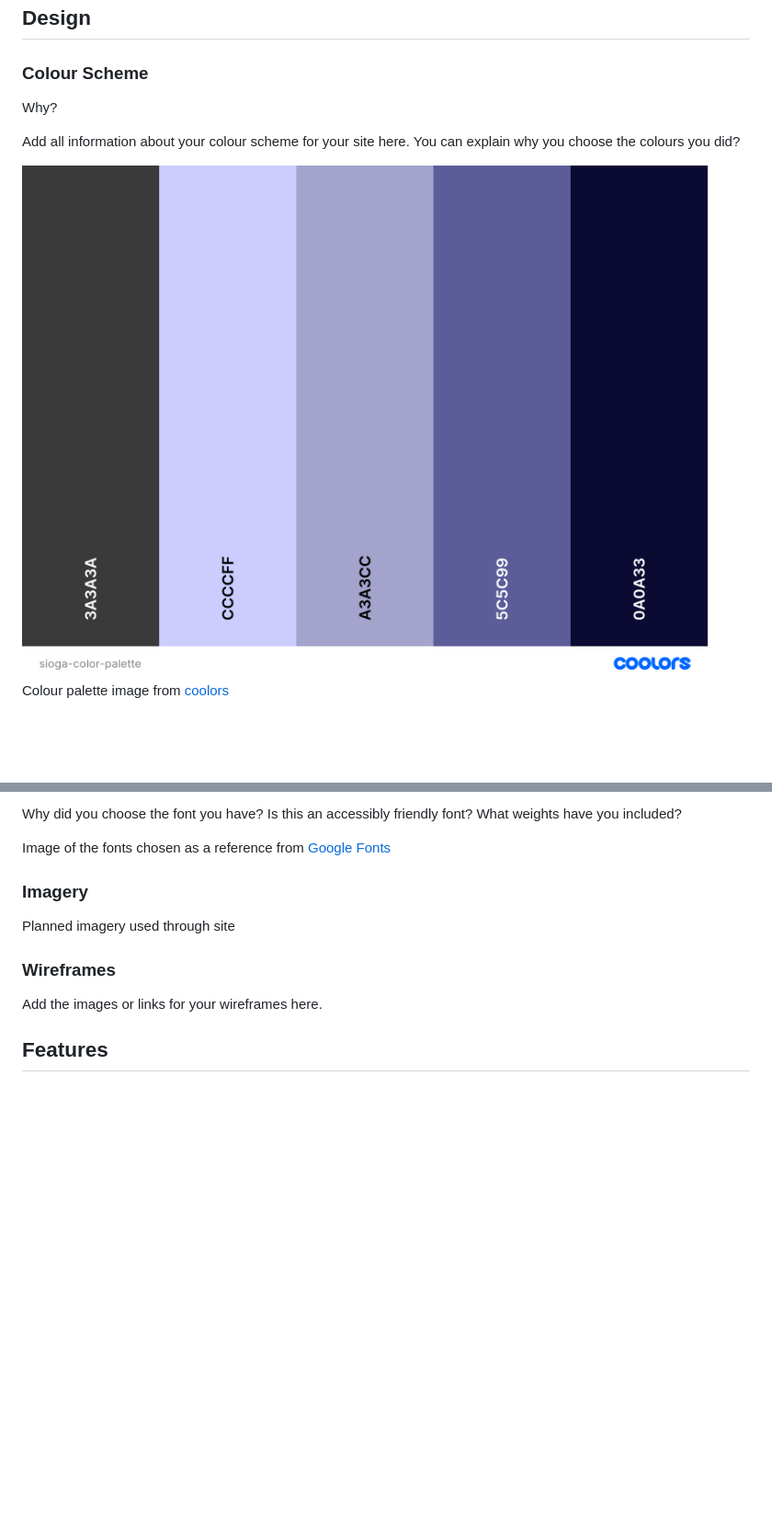
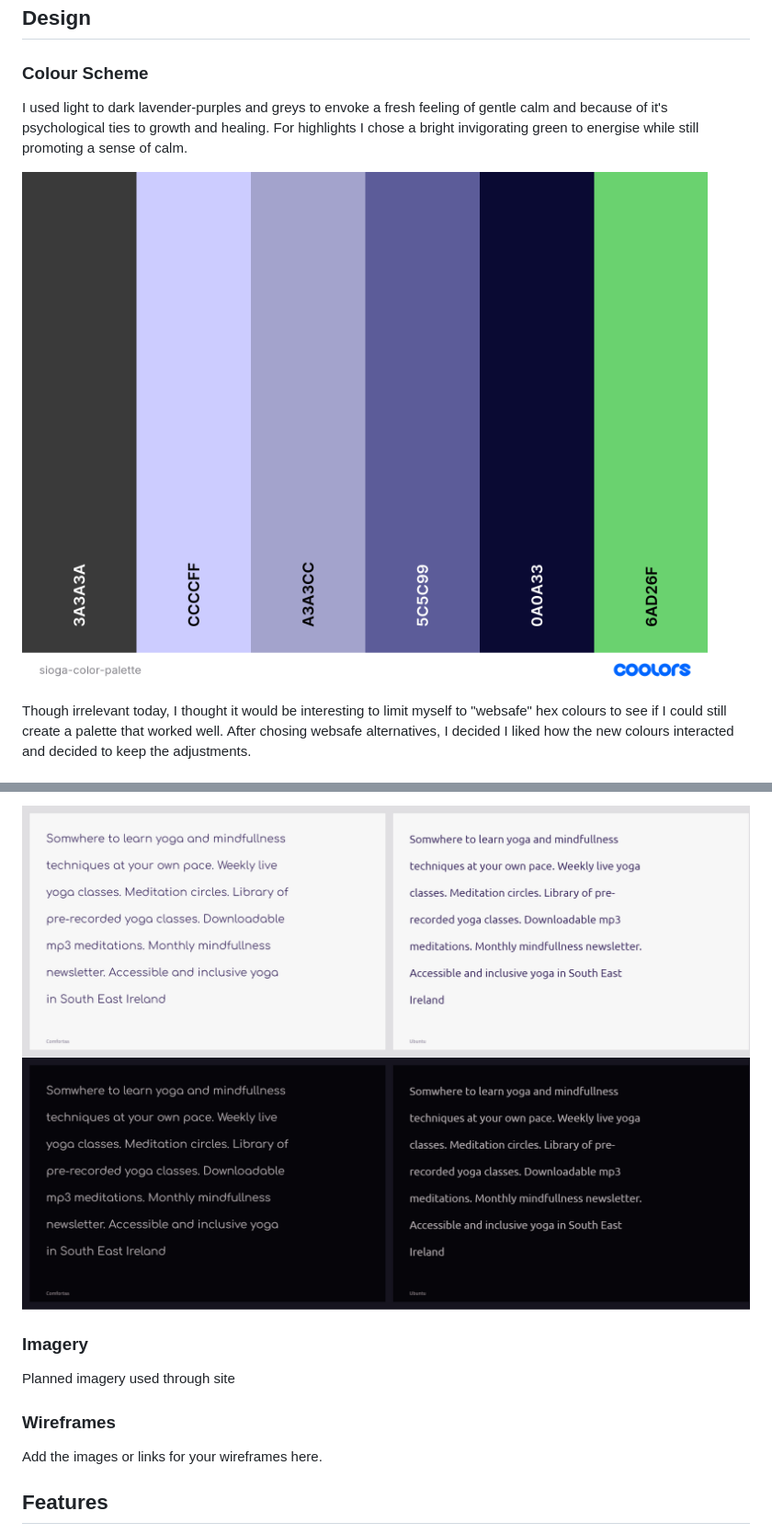
Before and after one commit to siogeile/sioga, a Markdown page: readme.md, 2 parts joined by grey strips. Shown: that part at 92% size. Rendered like a GitHub page; pictures changed too: assets/images/sioga-color-palette.png, assets/images/wordmarkit-googlefonts-previews-light.png (added), assets/images/wordmarkit-googlefonts-previews.png (added); blank space fills up the shorter version.

```diff
--- a/readme.md
+++ b/readme.md
@@ -78,9 +78,9 @@ Add optional [shields.io](https://shields.io) badges
 
 ### Colour Scheme
 
-Why?
+I used light to dark lavender-purples and greys to envoke a fresh feeling of gentle calm and because of it's psychological ties to growth and healing. For highlights I chose a bright invigorating green to energise while still promoting a sense of calm.
 
-Add all information about your colour scheme for your site here. You can explain why you choose the colours you did?
+![sioga-6-color-palette](/assets/images/sioga-color-palette.png "6 color palette of 'Onyx', 'Lavender Blue', 'Blue Bell', 'Liberty', 'Oxford Blue' and 'Mantis'")
 
-![sioga-color-palette](/assets/images/sioga-color-palette.png "5 color palette of 'Jet', 'Periwinkle', 'Cool gray', 'Ultra Violet', 'Oxford Blue' and 'Mantis'") Colour palette image from [coolors](https://coolors.co/)
+Though irrelevant today, I thought it would be interesting to limit myself to "websafe" hex colours to see if I could still create a palette that worked well. After chosing websafe alternatives, I decided I liked how the new colours interacted and decided to keep the adjustments.
 
@@ -103,9 +104,6 @@ Imported font info
 
-Why did you choose the font you have?
-Is this an accessibly friendly font?
-What weights have you included?
-
-Image of the fonts chosen as a reference from [Google Fonts](https://fonts.google.com/)
+![FontsLight](/assets/images/wordmarkit-googlefonts-previews-light.png "Comfortaa and Ubuntu dark on light Font Preview from wordmark.it")
+![FontsDark](/assets/images/wordmarkit-googlefonts-previews.png "Comfortaa and Ubuntu light on dark Font Preview from wordmark.it")
 
 ### Imagery
 
```
Also changed, not shown: other parts of readme.md (+12 -11 lines), assets/images/sioga-websafe-palette.png (added), assets/images/webaim-contrast-failed.gif (added), assets/images/webaim-contrast-passed.gif (added), 3 other files.
